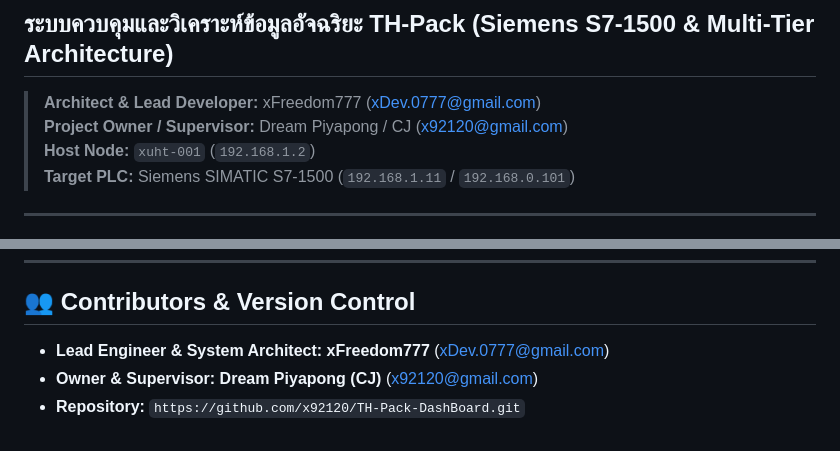
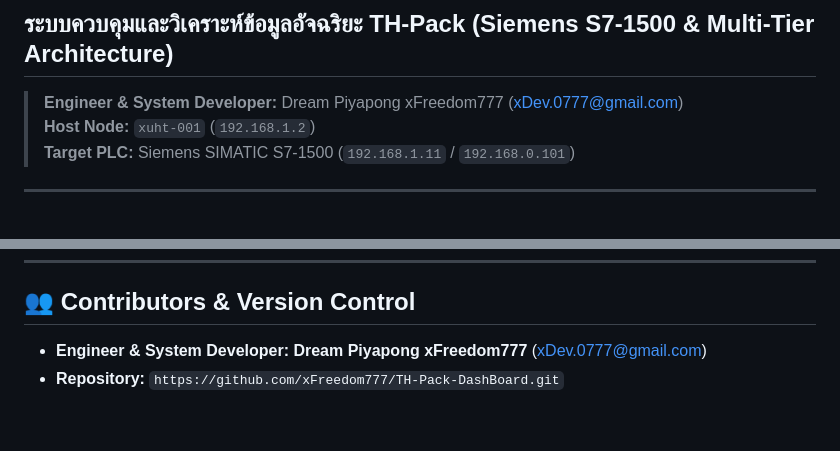
Before and after one commit to xFreedom777/TH-Pack-DashBoard, a Markdown page: README.md, 2 parts joined by grey strips. GitHub-like rendering.

Commit message:
docs: Update author to Dream Piyapong xFreedom777

```diff
--- a/README.md
+++ b/README.md
@@ -1,8 +1,7 @@
 # 🏭 TH-PACK INTELLIGENT SCADA & PLANT ANALYTICS SYSTEM
 ## ระบบควบคุมและวิเคราะห์ข้อมูลอัจฉริยะ TH-Pack (Siemens S7-1500 & Multi-Tier Architecture)
 
-> **Architect & Lead Developer:** xFreedom777 (<xDev.0777@gmail.com>)
-> **Project Owner / Supervisor:** Dream Piyapong / CJ (<x92120@gmail.com>)
+> **Engineer & System Developer:** Dream Piyapong xFreedom777 ([xDev.0777@gmail.com](mailto:xDev.0777@gmail.com))
 > **Host Node:** `xuht-001` (`192.168.1.2`)
 > **Target PLC:** Siemens SIMATIC S7-1500 (`192.168.1.11` / `192.168.0.101`)
 
@@ -150,6 +149,5 @@ GRAFANA_ADMIN_PASSWORD=adminpassword123
 
 ## 👥 Contributors & Version Control
 
-- **Lead Engineer & System Architect:** **xFreedom777** ([xDev.0777@gmail.com](mailto:xDev.0777@gmail.com))
-- **Owner & Supervisor:** **Dream Piyapong (CJ)** ([x92120@gmail.com](mailto:x92120@gmail.com))
-- **Repository:** `https://github.com/x92120/TH-Pack-DashBoard.git`
+- **Engineer & System Developer:** **Dream Piyapong xFreedom777** ([xDev.0777@gmail.com](mailto:xDev.0777@gmail.com))
+- **Repository:** `https://github.com/xFreedom777/TH-Pack-DashBoard.git`
```
